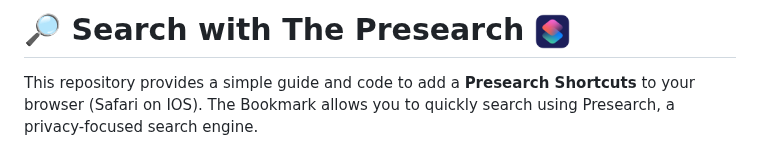
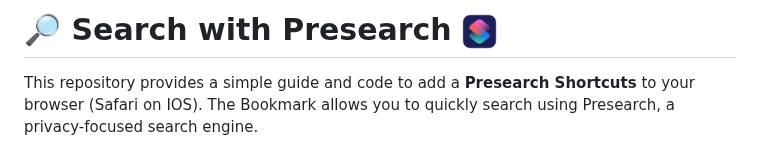
Before and after one commit to tijnski/PresearchBookmark, a Markdown page: README.md, the part around one of its changes. Rendered like a GitHub page.

Commit message:
Update README.md
Minor Grammar

```diff
--- a/README.md
+++ b/README.md
@@ -1,4 +1,4 @@
-# 🔎 Search with The Presearch   <img src="IMG_9189.png" alt="Shortcuts Icon" width="35" height="35">
+# 🔎 Search with Presearch   <img src="IMG_9189.png" alt="Shortcuts Icon" width="35" height="35">
 
 This repository provides a simple guide and code to add a **Presearch Shortcuts** to your browser (Safari on IOS). The Bookmark allows you to quickly search using Presearch, a privacy-focused search engine.
 
```
Also changed, not shown: other parts of README.md (+1 -1 lines).
